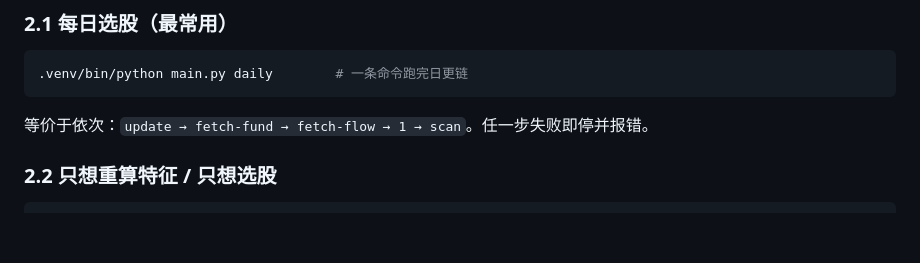
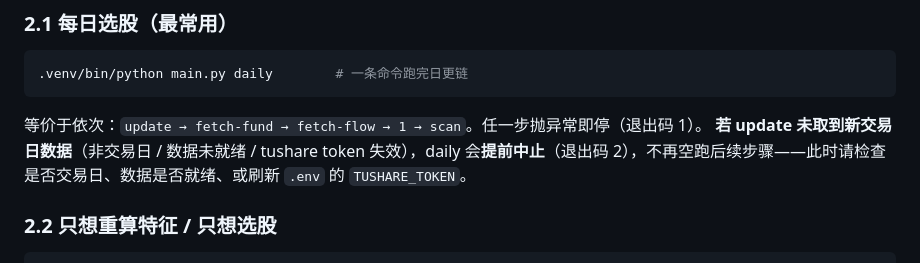
Before and after one commit to HanXuefei1981/quant_trading, a Markdown page: docs/程序运行说明手册.md, the part around the change. GitHub-like rendering; blank space fills up the shorter version.

Commit message:
docs: 手册说明 daily 无新数据提前中止(退出码2)

````diff
--- a/docs/程序运行说明手册.md
+++ b/docs/程序运行说明手册.md
@@ -33,7 +33,8 @@ cd "/Users/hanxuefei/7、AI 空间/7-3、GitHub/quant_trading"
 ```bash
 .venv/bin/python main.py daily        # 一条命令跑完日更链
 ```
-等价于依次：`update → fetch-fund → fetch-flow → 1 → scan`。任一步失败即停并报错。
+等价于依次：`update → fetch-fund → fetch-flow → 1 → scan`。任一步抛异常即停（退出码 1）。
+**若 update 未取到新交易日数据**（非交易日 / 数据未就绪 / tushare token 失效），daily 会**提前中止**（退出码 2），不再空跑后续步骤——此时请检查是否交易日、数据是否就绪、或刷新 `.env` 的 `TUSHARE_TOKEN`。
 
 ### 2.2 只想重算特征 / 只想选股
 ```bash
````
